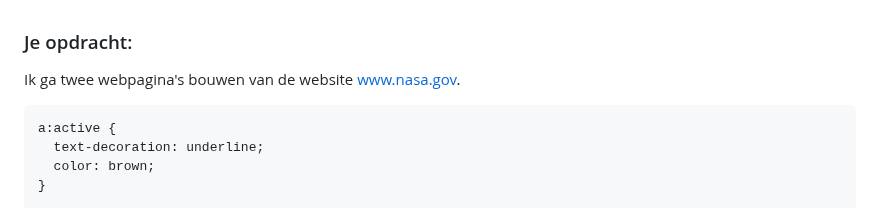
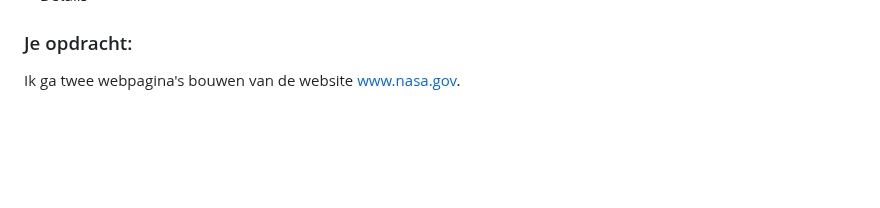
Before and after one commit to itsKanii/FrontEndHER, a Markdown page: README.md, the part around one of its changes. GitHub-like rendering; blank space fills up the shorter version.

````diff
--- a/README.md
+++ b/README.md
@@ -36,9 +36,4 @@ Responsive Design
 ### Je opdracht:
 Ik ga twee webpagina's bouwen van de website www.nasa.gov.
 
-```css
-a:active {
-  text-decoration: underline;
-  color: brown;
-}
 
````
Also changed, not shown: other parts of README.md (+6 -6 lines).
